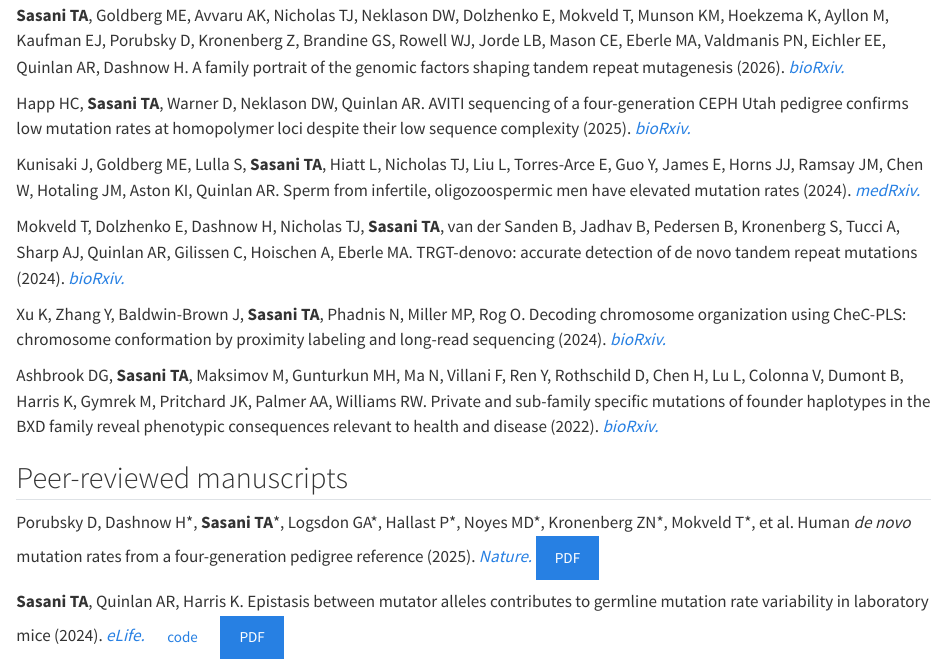
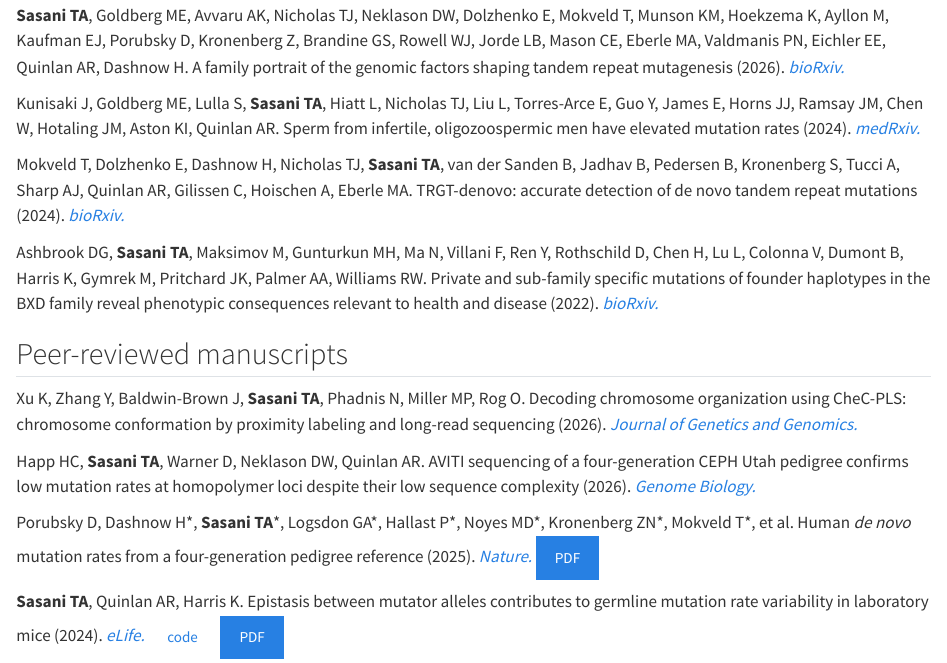
Before and after one commit to tomsasani/tomsasani.github.io, a Quarto document (pubs.qmd): the page in a window 1100 px wide, from 150 px down. Rendered offline with R 4.5, knitr and Pandoc in place of Quarto, with nearby package versions.

Commit message:
bump hannah and kewei pubs

```diff
--- a/pubs.qmd
+++ b/pubs.qmd
@@ -13,18 +13,18 @@ Hiatt L, Peterson EV, Happ HC, Major-Mincer J, Avvaru AK, Goclowski CL, Garretso
 
 **Sasani TA**, Goldberg ME, Avvaru AK, Nicholas TJ, Neklason DW, Dolzhenko E, Mokveld T, Munson KM, Hoekzema K, Ayllon M, Kaufman EJ, Porubsky D, Kronenberg Z, Brandine GS, Rowell WJ, Jorde LB, Mason CE, Eberle MA, Valdmanis PN, Eichler EE, Quinlan AR,  Dashnow H. A family portrait of the genomic factors shaping tandem repeat mutagenesis (2026). [*bioRxiv.*](https://www.biorxiv.org/content/10.64898/2026.03.06.710071v1)
 
-Happ HC, **Sasani TA**, Warner D, Neklason DW, Quinlan AR. AVITI sequencing of a four-generation CEPH Utah pedigree confirms low mutation rates at homopolymer loci despite their low sequence complexity (2025). [*bioRxiv.*](https://www.biorxiv.org/content/10.1101/2025.09.25.678675v1)
-
 Kunisaki J, Goldberg ME, Lulla S, **Sasani TA**, Hiatt L, Nicholas TJ, Liu L, Torres-Arce E, Guo Y, James E, Horns JJ, Ramsay JM, Chen W, Hotaling JM, Aston KI, Quinlan AR. Sperm from infertile, oligozoospermic men have elevated mutation rates (2024). [*medRxiv.*](https://www.medrxiv.org/content/10.1101/2024.08.22.24312232v1)
 
 Mokveld T, Dolzhenko E, Dashnow H, Nicholas TJ, **Sasani TA**, van der Sanden B, Jadhav B, Pedersen B, Kronenberg S, Tucci A, Sharp AJ, Quinlan AR, Gilissen C, Hoischen A, Eberle MA. TRGT-denovo: accurate detection of de novo tandem repeat mutations (2024). [*bioRxiv.*](https://www.biorxiv.org/content/10.1101/2024.07.16.600745v1)
-
-Xu K, Zhang Y, Baldwin-Brown J, **Sasani TA**, Phadnis N, Miller MP, Rog O. Decoding chromosome organization using CheC-PLS: chromosome conformation by proximity labeling and long-read sequencing (2024). [*bioRxiv.*](https://doi.org/10.1101/2024.05.31.596864)
 
 Ashbrook DG, **Sasani TA**, Maksimov M, Gunturkun MH, Ma N, Villani F, Ren Y, Rothschild D, Chen H, Lu L, Colonna V, Dumont B, Harris K, Gymrek M, Pritchard JK, Palmer AA, Williams RW. Private and sub-family specific mutations of founder haplotypes in the BXD family reveal phenotypic consequences relevant to health and disease (2022). [*bioRxiv.*](https://www.biorxiv.org/content/10.1101/2022.04.21.489063v1.abstract)
 
 <!-- ## <span class="gradient-highlight">Peer-reviewed manuscripts</span> -->
 ## <span class="span_generic">Peer-reviewed manuscripts</span>
+
+Xu K, Zhang Y, Baldwin-Brown J, **Sasani TA**, Phadnis N, Miller MP, Rog O. Decoding chromosome organization using CheC-PLS: chromosome conformation by proximity labeling and long-read sequencing (2026). [*Journal of Genetics and Genomics.*](https://www.sciencedirect.com/science/article/pii/S1673852726001761?via%3Dihub)
+
+Happ HC, **Sasani TA**, Warner D, Neklason DW, Quinlan AR. AVITI sequencing of a four-generation CEPH Utah pedigree confirms low mutation rates at homopolymer loci despite their low sequence complexity (2026). [*Genome Biology.*](https://link.springer.com/article/10.1186/s13059-026-04099-7)
 
 Porubsky D, Dashnow H\*, **Sasani TA**\*, Logsdon GA\*, Hallast P\*, Noyes MD\*, Kronenberg ZN\*, Mokveld T\*, et al. Human *de novo* mutation rates from a four-generation pedigree reference (2025). [*Nature.*](https://www.nature.com/articles/s41586-025-08922-2) [PDF](pdfs/porubsky_nature_2025.pdf){.btn-primary .btn-outline-primary .btn}
 
```
